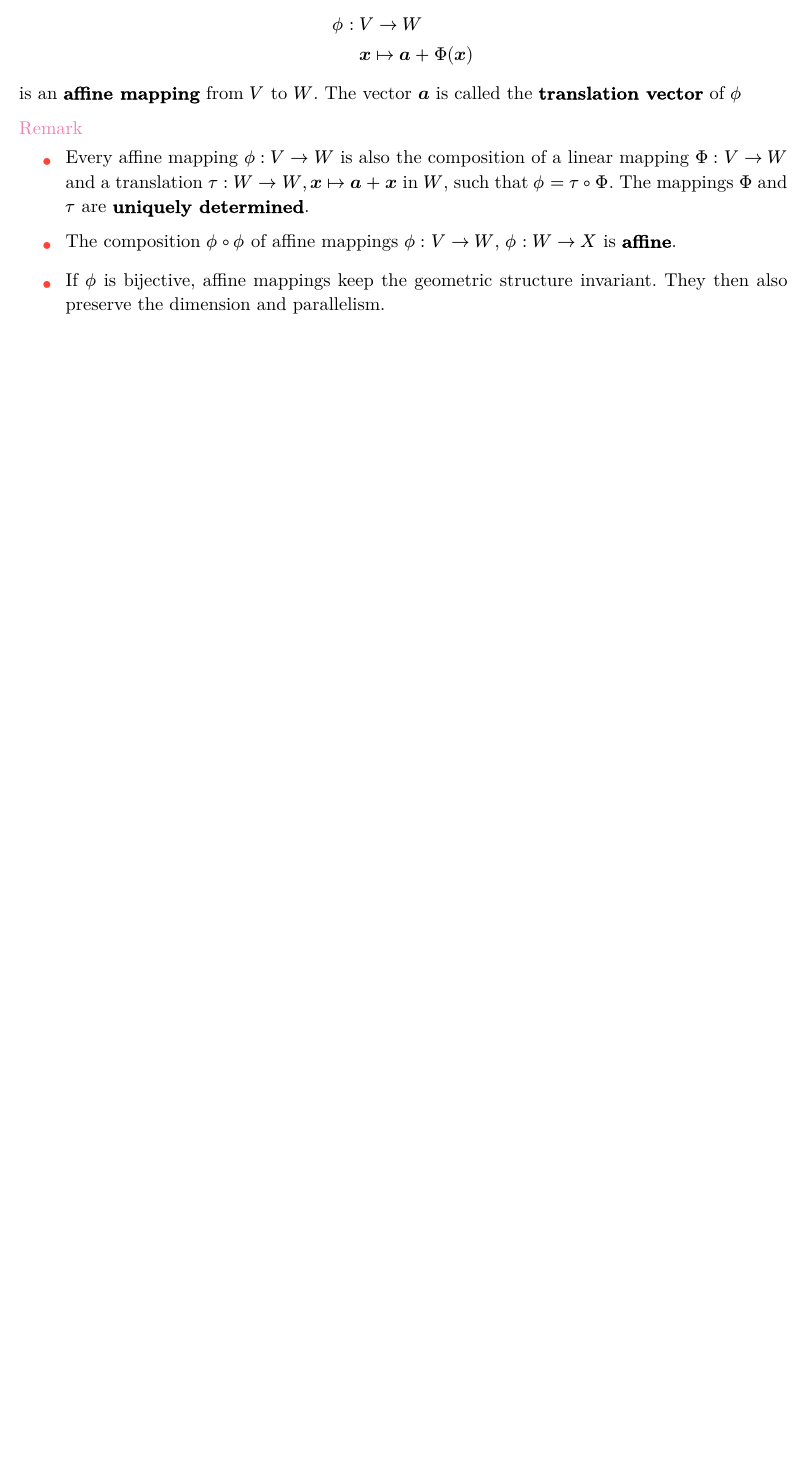
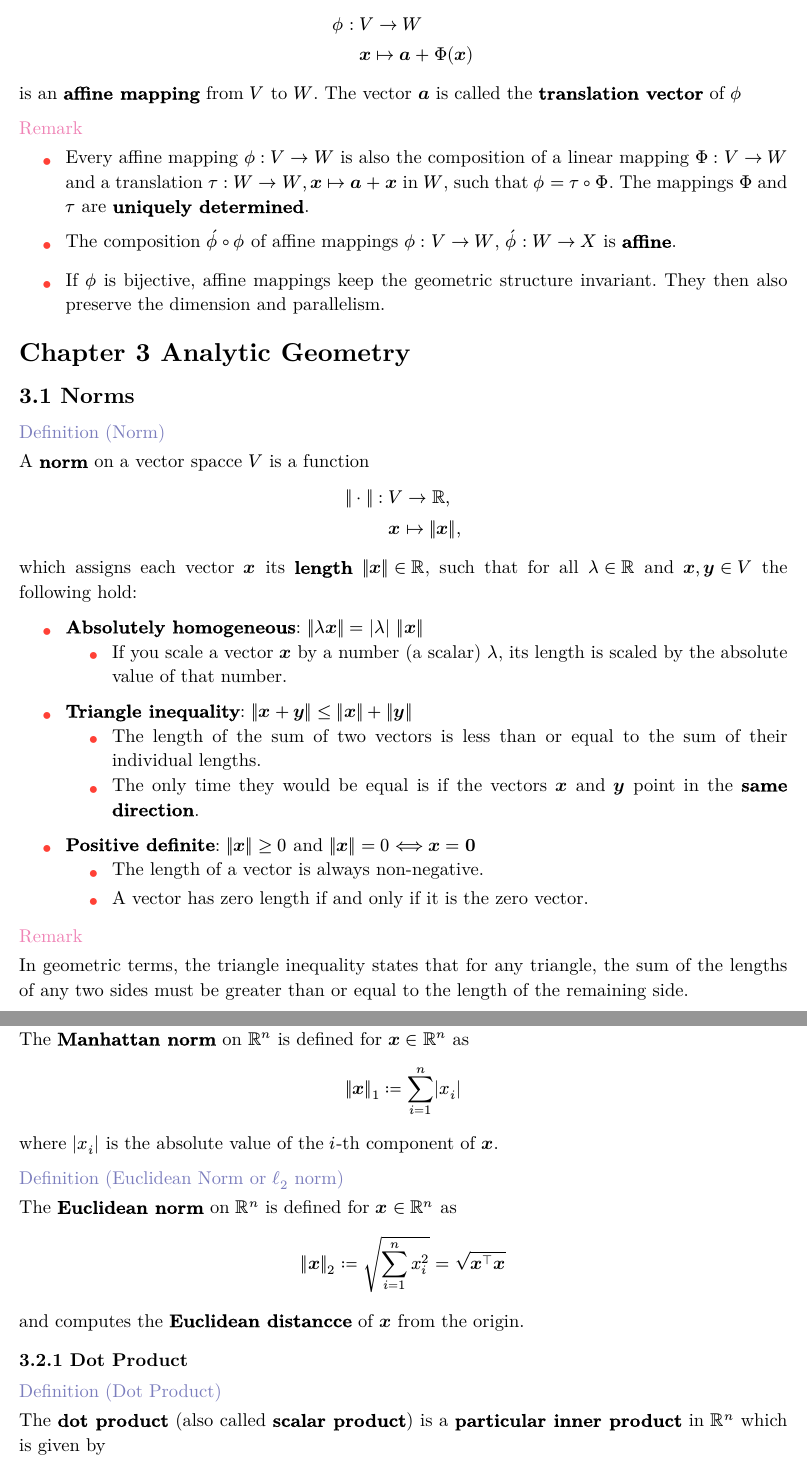
Before and after one commit to ahmedYasserM/notes, a Typst document (mml-book/mml-notes.typ): part of page 7 of 7 before the commit and two parts of pages 7 and 8 of 8 after it, the two joined at a grey line, cut so that both start at the same text, the shorter picture padded with empty space. The pictures show the PDF file mml-book/mml-notes.pdf that the author committed with the source.

Commit message:
update 3.1, 3.2.1 and 3.2.2 - mml notes

```diff
--- a/mml-book/mml-notes.typ
+++ b/mml-book/mml-notes.typ
@@ -408,6 +409,54 @@ is an *affine mapping* from $V$ to $W$. The vector $bold(a)$ is called the *tran
 #remark("")
 - Every affine mapping $phi.alt : V -> W$ is also the composition of a linear mapping $Phi : V -> W$ and a translation $tau : W -> W, bold(x) |-> bold(a) + bold(x)$ in $W$, such that $phi.alt = tau compose Phi$. The mappings $Phi$ and $tau$ are *uniquely determined*.
 
-- The composition $phi.alt compose phi.alt$ of affine mappings $phi.alt : V -> W$, $phi.alt : W -> X$ is *affine*.
+- The composition $acute(phi.alt) compose phi.alt$ of affine mappings $phi.alt : V -> W$, $acute(phi.alt) : W -> X$ is *affine*.
 
 - If $phi.alt$ is bijective, affine mappings keep the geometric structure invariant. They then also preserve the dimension and parallelism.
+
+= Chapter 3 Analytic Geometry
+
+== 3.1 Norms
+
+#def("Norm")
+A *norm* on a vector spacce $V$ is a function
+
+$
+  || dot ||: & V -> RR, \
+             & bold(x) |-> ||bold(x)||,
+$
+
+which assigns  each vector $bold(x)$ its *length* $||bold(x)|| in RR$, such that for all $lambda in RR$ and $bold(x), bold(y) in V$ the following hold:
+
+- *Absolutely homogeneous*: $||lambda bold(x)|| = |lambda| ||bold(x)||$
+  - If you scale a vector $bold(x)$ by a number (a scalar) $lambda$, its length is scaled by the absolute value of that number.
+
+- *Triangle inequality*: $||bold(x) + bold(y)|| <= ||bold(x)|| + ||bold(y)||$
+  - The length of the sum of two vectors is less than or equal to the sum of their individual lengths.
+  - The only time they would be equal is if the vectors $bold(x)$ and $bold(y)$ point in the *same direction*.
+
+- *Positive definite*: $||bold(x)|| >= 0$ and $||bold(x)|| = 0 <==> bold(x) = bold(0)$
+  - The length of a vector is always non-negative.
+  - A vector has zero length if and only if it is the zero vector.
+
+#remark("")
+In geometric terms, the triangle inequality states that for any triangle, the sum of the lengths of any two sides must be greater than or equal to the length of the remaining side.
+
+#def([Manhattan Norm or $ell_1$ norm])
+The *Manhattan norm* on $RR^n$ is defined for $bold(x) in RR^n$ as
+
+$ ||bold(x)||_1 := sum_(i=1)^n |x_i| $
+
+where $|x_i|$ is the absolute value of the $i$-th component of $bold(x)$.
+
+#def([Euclidean Norm or $ell_2$ norm])
+The *Euclidean norm* on $RR^n$ is defined for $bold(x) in RR^n$ as
+
+$ ||bold(x)||_2 := sqrt(sum_(i=1)^n x_i^2) = sqrt(bold(x)^tack.b bold(x)) $
+
+and computes the *Euclidean distancce* of $bold(x)$ from the origin.
+
+
+=== 3.2.1 Dot Product
+
+#def("Dot Product")
+The *dot product* (also called *scalar product*) is a *particular inner product* in $RR^n$ which is given by
```
Also changed, not shown: mml-book/mml-notes.pdf, mml-book/mml-notes.typ (33 more changed lines).
